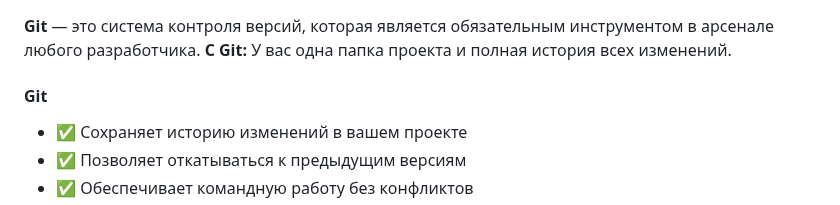
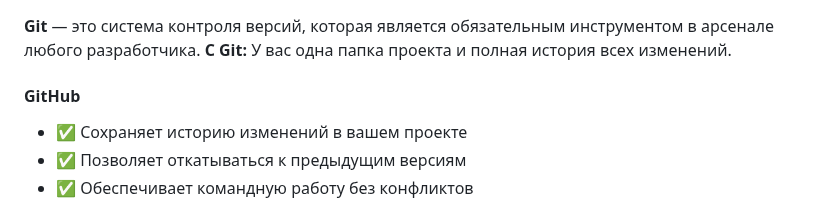
Before and after one commit to yuratokazin/Lesson001, a Markdown page: README.md, the part around the change. Rendered like a GitHub page.

```diff
--- a/README.md
+++ b/README.md
@@ -2,7 +2,7 @@
 
 **Git** — это система контроля  версий, которая является обязательным инструментом в арсенале любого  разработчика. **С Git:** У вас одна папка проекта и полная история всех изменений.
 
-#### Git
+#### GitHub
 
 - ✅ Сохраняет историю изменений в вашем проекте
 - ✅ Позволяет откатываться к предыдущим версиям
```
